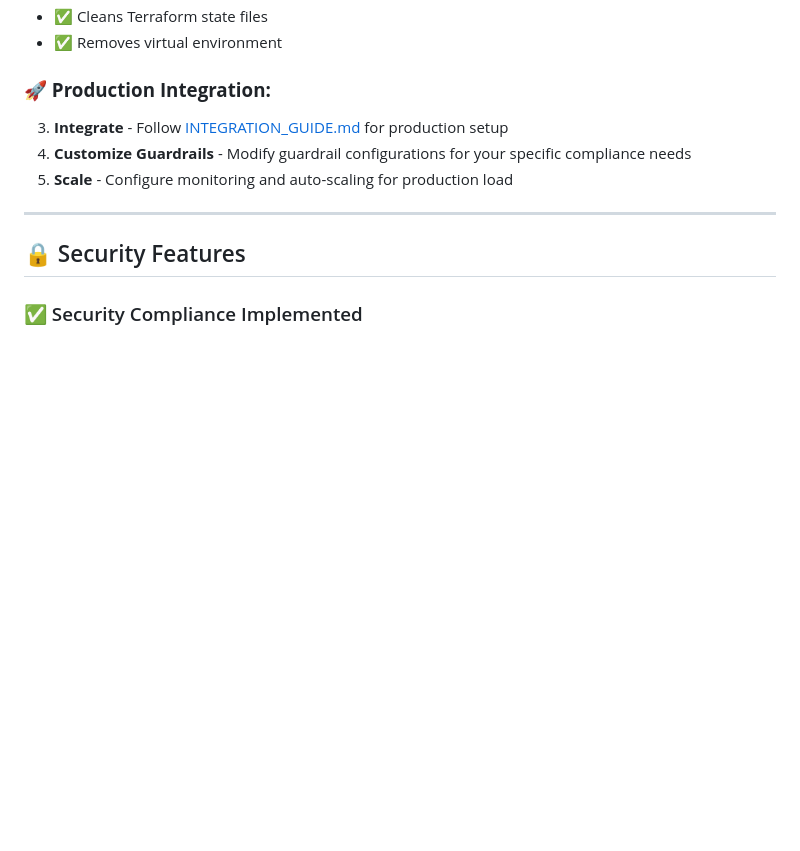
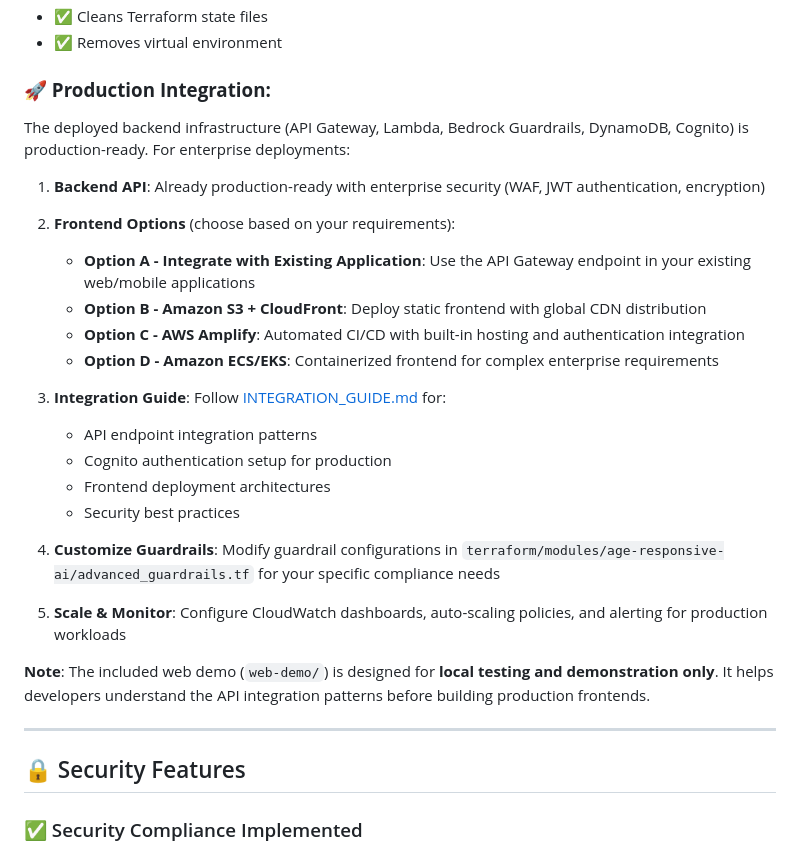
Before and after one commit to aws-samples/sample-age-responsive-context-aware-ai-bedrock-guardrails, a Markdown page: README.md, the part around the change. Drawn GitHub-style; blank space fills up the shorter version.

```diff
--- a/README.md
+++ b/README.md
@@ -474,9 +474,27 @@ This script automatically:
 
 
 ### **🚀 Production Integration:**
-3. **Integrate** - Follow [INTEGRATION_GUIDE.md](INTEGRATION_GUIDE.md) for production setup
-4. **Customize Guardrails** - Modify guardrail configurations for your specific compliance needs
-5. **Scale** - Configure monitoring and auto-scaling for production load
+The deployed backend infrastructure (API Gateway, Lambda, Bedrock Guardrails, DynamoDB, Cognito) is production-ready. For enterprise deployments:
+
+1. **Backend API**: Already production-ready with enterprise security (WAF, JWT authentication, encryption)
+2. **Frontend Options** (choose based on your requirements):
+   - **Option A - Integrate with Existing Application**: Use the API Gateway endpoint in your existing web/mobile applications
+   - **Option B - Amazon S3 + CloudFront**: Deploy static frontend with global CDN distribution
+   - **Option C - AWS Amplify**: Automated CI/CD with built-in hosting and authentication integration
+   - **Option D - Amazon ECS/EKS**: Containerized frontend for complex enterprise requirements
+
+3. **Integration Guide**: Follow [INTEGRATION_GUIDE.md](INTEGRATION_GUIDE.md) for:
+   - API endpoint integration patterns
+   - Cognito authentication setup for production
+   - Frontend deployment architectures
+   - Security best practices
+
+4. **Customize Guardrails**: Modify guardrail configurations in `terraform/modules/age-responsive-ai/advanced_guardrails.tf` for your specific compliance needs
+
+5. **Scale & Monitor**: Configure CloudWatch dashboards, auto-scaling policies, and alerting for production workloads
+
+**Note**: The included web demo (`web-demo/`) is designed for **local testing and demonstration only**. It helps developers understand the API integration patterns before building production frontends.
+
 
 ---
 
```
